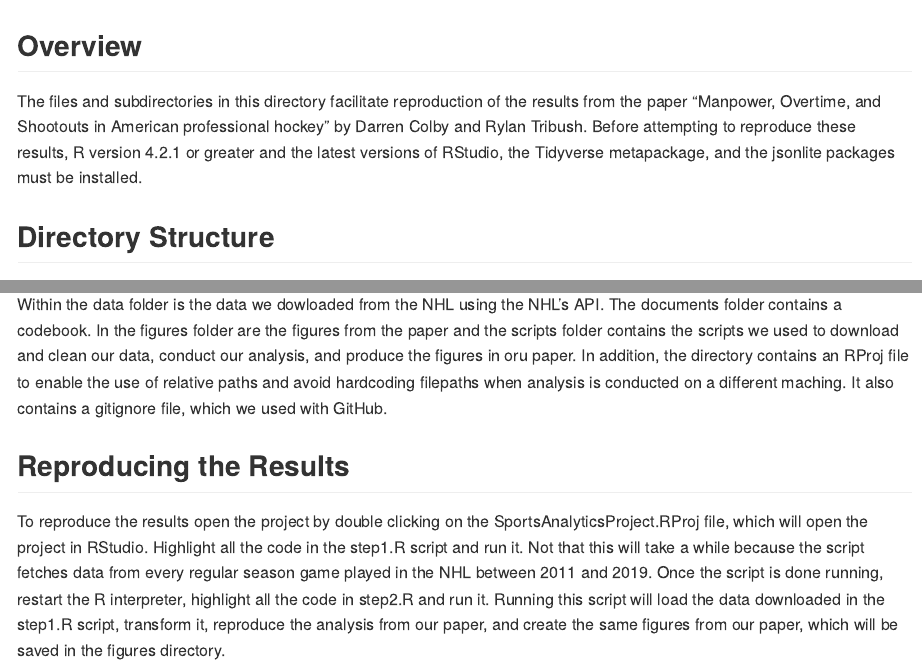
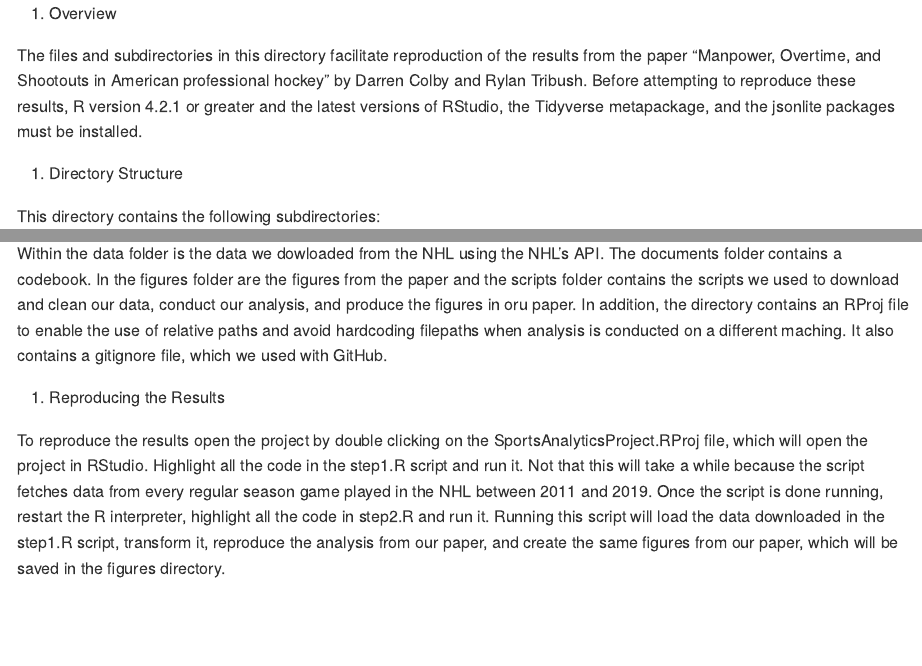
Before and after one commit to rtribush/SportsAnalyticsProject, an R Markdown document (README.Rmd): the page in a window 1100 px wide, from its top, and a second part further down, joined at a grey line. Rendered offline with R 4.5, knitr and Pandoc, with nearby package versions.

Commit message:
Added GitHub flavor markdown

```diff
--- a/README.Rmd
+++ b/README.Rmd
@@ -7,14 +7,16 @@ output:
     variant: markdown_github
 ---
 
-## Overview
+1. Overview
+
 The files and subdirectories in this directory facilitate reproduction of the
 results from the paper "Manpower, Overtime, and Shootouts in American
 professional hockey" by Darren Colby and Rylan Tribush. Before attempting to
 reproduce these results, R version 4.2.1 or greater and the latest versions of
 RStudio, the Tidyverse metapackage, and the jsonlite packages must be installed.
 
-## Directory Structure
+2. Directory Structure
+
 This directory contains the following subdirectories:
 
     1. data
@@ -34,7 +36,8 @@ of relative paths and avoid hardcoding filepaths when analysis is conducted on
 a different maching. It also contains a gitignore file, which we used with
 GitHub.
 
-## Reproducing the Results
+3. Reproducing the Results
+
 To reproduce the results open the project by double clicking on the SportsAnalyticsProject.RProj file, which will open the project in RStudio.
 Highlight all the code in the step1.R script and run it. Not that this will take
 a while because the script fetches data from every regular season game played in
```
Also changed, not shown: README.md (added).
